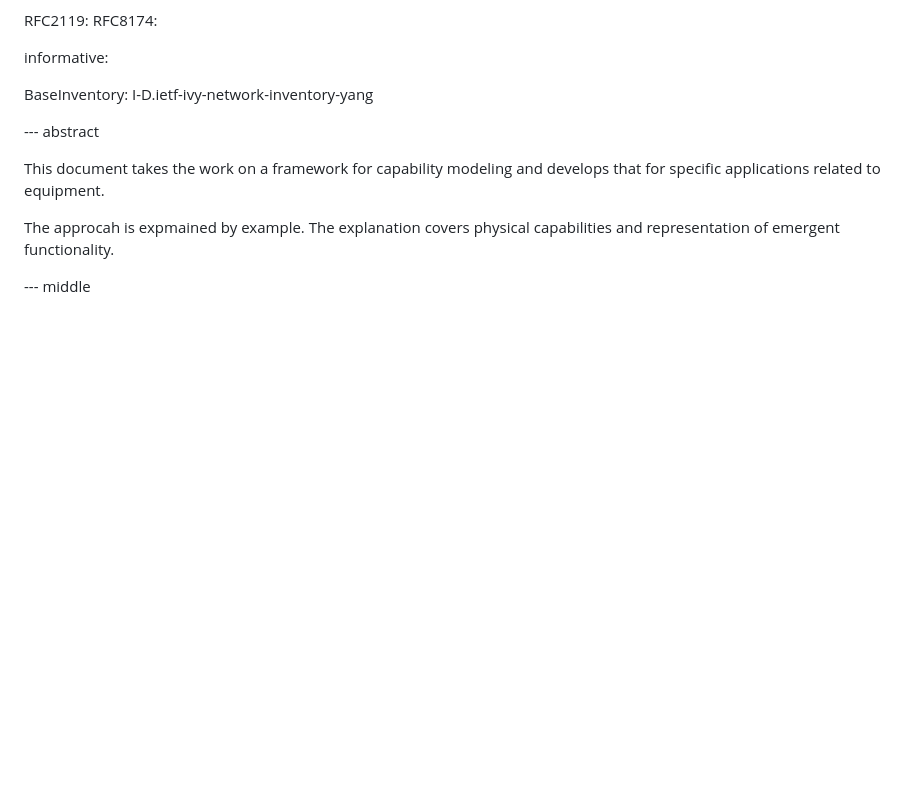
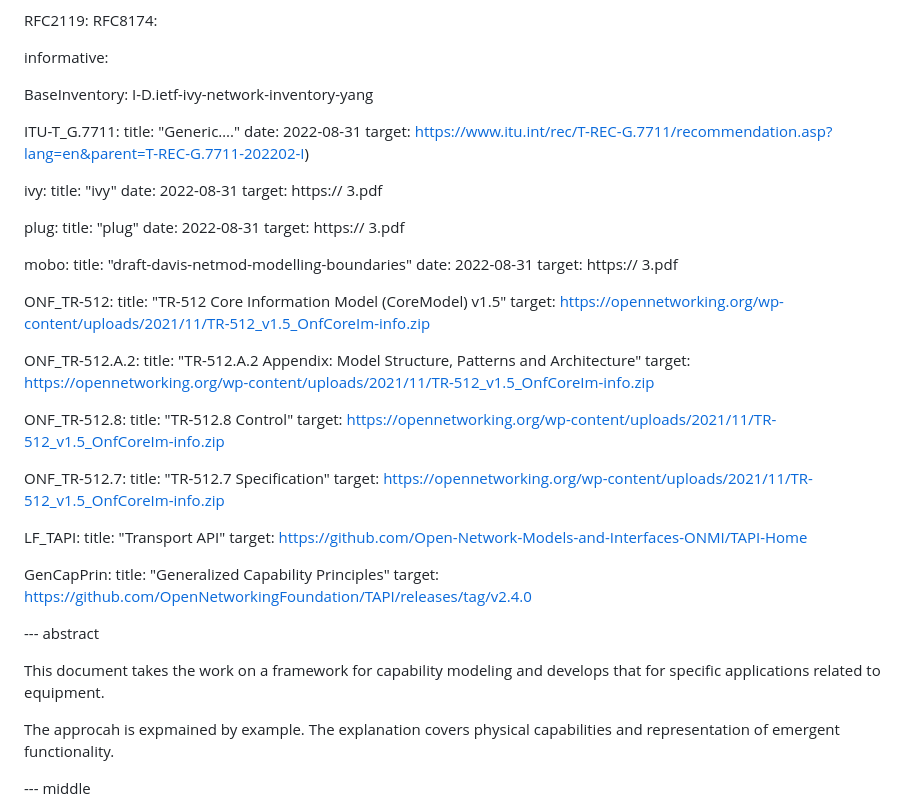
Before and after one commit to marisolpalmero/draft-ietf-davis-generalized-capability-principles, a Markdown page: draft-davis-ivy-equipment-capability-application.md, the part around one of its changes. Drawn GitHub-style; blank space fills up the shorter version.

```diff
--- a/draft-davis-ivy-equipment-capability-application.md
+++ b/draft-davis-ivy-equipment-capability-application.md
@@ -73,6 +73,50 @@ informative:
 
    BaseInventory: I-D.ietf-ivy-network-inventory-yang
 
+   ITU-T_G.7711:
+              title: "Generic…."
+              date: 2022-08-31
+              target: https://www.itu.int/rec/T-REC-G.7711/recommendation.asp?lang=en&parent=T-REC-G.7711-202202-I)
+
+   ivy:
+              title: "ivy"
+              date: 2022-08-31
+              target: https:// 3.pdf
+
+   plug:
+              title: "plug"
+              date: 2022-08-31
+              target: https:// 3.pdf
+
+   mobo:
+              title: "draft-davis-netmod-modelling-boundaries"
+              date: 2022-08-31
+              target: https:// 3.pdf
+
+   ONF_TR-512:
+              title:  "TR-512 Core Information Model (CoreModel) v1.5"
+              target: https://opennetworking.org/wp-content/uploads/2021/11/TR-512_v1.5_OnfCoreIm-info.zip
+
+   ONF_TR-512.A.2:
+              title:  "TR-512.A.2 Appendix: Model Structure, Patterns and Architecture"
+              target: https://opennetworking.org/wp-content/uploads/2021/11/TR-512_v1.5_OnfCoreIm-info.zip
+
+   ONF_TR-512.8:
+              title:  "TR-512.8 Control"
+              target: https://opennetworking.org/wp-content/uploads/2021/11/TR-512_v1.5_OnfCoreIm-info.zip
+
+   ONF_TR-512.7:
+              title:  "TR-512.7 Specification"
+              target: https://opennetworking.org/wp-content/uploads/2021/11/TR-512_v1.5_OnfCoreIm-info.zip
+
+
+   LF_TAPI:
+              title:  "Transport API"
+              target: https://github.com/Open-Network-Models-and-Interfaces-ONMI/TAPI-Home
+
+   GenCapPrin:
+              title:  "Generalized Capability Principles"
+              target: https://github.com/OpenNetworkingFoundation/TAPI/releases/tag/v2.4.0
 
 --- abstract
 
```
Also changed, not shown: other parts of draft-davis-ivy-equipment-capability-application.md (+2 -2 lines), draft-davis-ivy-generalized-capability-principles.md (+44 -3 lines).
